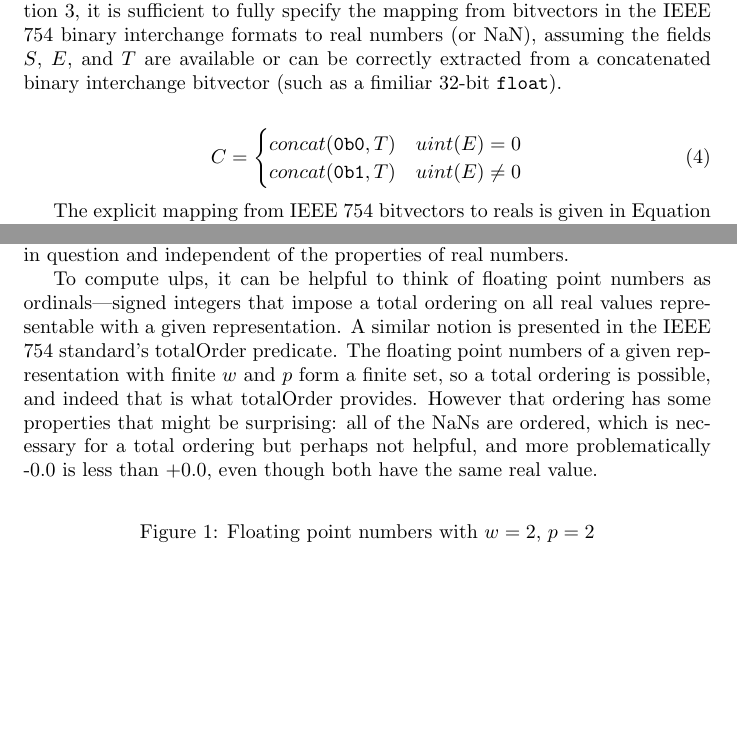
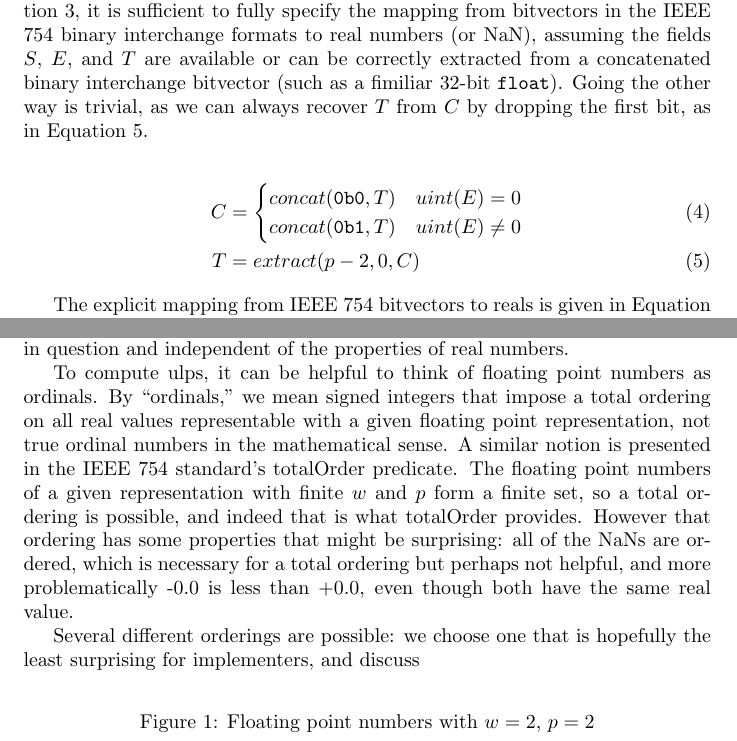
Before and after one commit to billzorn/titanic, a LaTeX paper (tex/ulps.tex): two parts of pages 3 and 5 of 5, joined at a grey line, cut so that both start at the same text, the shorter picture padded with empty space. Compiled offline with pdfLaTeX.

Commit message:
extract and concat

```diff
--- a/tex/ulps.tex
+++ b/tex/ulps.tex
@@ -63,14 +63,15 @@ To take advantage of these redundancies and eliminate a bit from the representat
 
 To take advantage of this, the IEEE 754 standard records the first bit of $C$ implicitly as the otherwise unused case where $E$ is 0, and keeps track of the rest of $C$ as a shorter bitvector $T$ of size $p - 1$. If $E$ is 0, the corresponding $C$ is $concat(\texttt{0b0}, T)$, otherwise $C$ is $concat(\texttt{0b1}, T)$. This ensures that all numbers are represented with their canonical representation: correctly converting a bitvector from the IEEE 754 binary interchange format to the explicit triple representation of Equation \ref{eq:real3} will always yield a canonical result. The only real number with multiple canonical representations is 0, which can take either sign.
 
-Equation \ref{eq:real4} defines conversion between formats; in combination with Equation \ref{eq:real3}, it is sufficient to fully specify the mapping from bitvectors in the IEEE 754 binary interchange formats to real numbers (or NaN), assuming the fields $S$, $E$, and $T$ are available or can be correctly extracted from a concatenated binary interchange bitvector (such as a fimiliar 32-bit \texttt{float}).
+Equation \ref{eq:real4a} defines conversion between formats; in combination with Equation \ref{eq:real3}, it is sufficient to fully specify the mapping from bitvectors in the IEEE 754 binary interchange formats to real numbers (or NaN), assuming the fields $S$, $E$, and $T$ are available or can be correctly extracted from a concatenated binary interchange bitvector (such as a fimiliar 32-bit \texttt{float}). Going the other way is trivial, as we can always recover $T$ from $C$ by dropping the first bit, as in Equation \ref{eq:real4b}.
 
-\begin{align} \label{eq:real4}
- C =
+\begin{align}
+ C &= \label{eq:real4a}
  \begin{cases}
   concat(\texttt{0b0}, T) & uint(E) = 0 \\
   concat(\texttt{0b1}, T) & uint(E) \neq 0
- \end{cases}
+ \end{cases} \\
+ T &= extract(p-2, 0, C)  \label{eq:real4b}
 \end{align}
 
 The explicit mapping from IEEE 754 bitvectors to reals is given in Equation \ref{eq:real5},
@@ -119,7 +120,9 @@ The floating point theory defined as part of the SMT-LIB standard specifies floa
 
 Floating point numbers represent real numbers, but since they do so with bitvectors, they have some properties that bear more resemblance to integers. For example, it might be more important to know how close two real values $r1$ and $r2$ are, not in terms of their real difference $r2 - r1$, but in terms of the number of representable floating point numbers that exist between them. This quantity, ulps, is entirely dependent on the properties of the floating point representation in question and independent of the properties of real numbers.
 
-To compute ulps, it can be helpful to think of floating point numbers as ordinals---signed integers that impose a total ordering on all real values representable with a given representation. A similar notion is presented in the IEEE 754 standard's totalOrder predicate. The floating point numbers of a given representation with finite $w$ and $p$ form a finite set, so a total ordering is possible, and indeed that is what totalOrder provides. However that ordering has some properties that might be surprising: all of the NaNs are ordered, which is necessary for a total ordering but perhaps not helpful, and more problematically -0.0 is less than +0.0, even though both have the same real value.
+To compute ulps, it can be helpful to think of floating point numbers as ordinals. By ``ordinals,'' we mean signed integers that impose a total ordering on all real values representable with a given floating point representation, not true ordinal numbers in the mathematical sense. A similar notion is presented in the IEEE 754 standard's totalOrder predicate. The floating point numbers of a given representation with finite $w$ and $p$ form a finite set, so a total ordering is possible, and indeed that is what totalOrder provides. However that ordering has some properties that might be surprising: all of the NaNs are ordered, which is necessary for a total ordering but perhaps not helpful, and more problematically -0.0 is less than +0.0, even though both have the same real value.
+
+Several different orderings are possible: we choose one that is hopefully the least surprising for implementers, and discuss
 
 \begin{figure}[h!]
  \centering
```
Also changed, not shown: tex/ulps.pdf.
